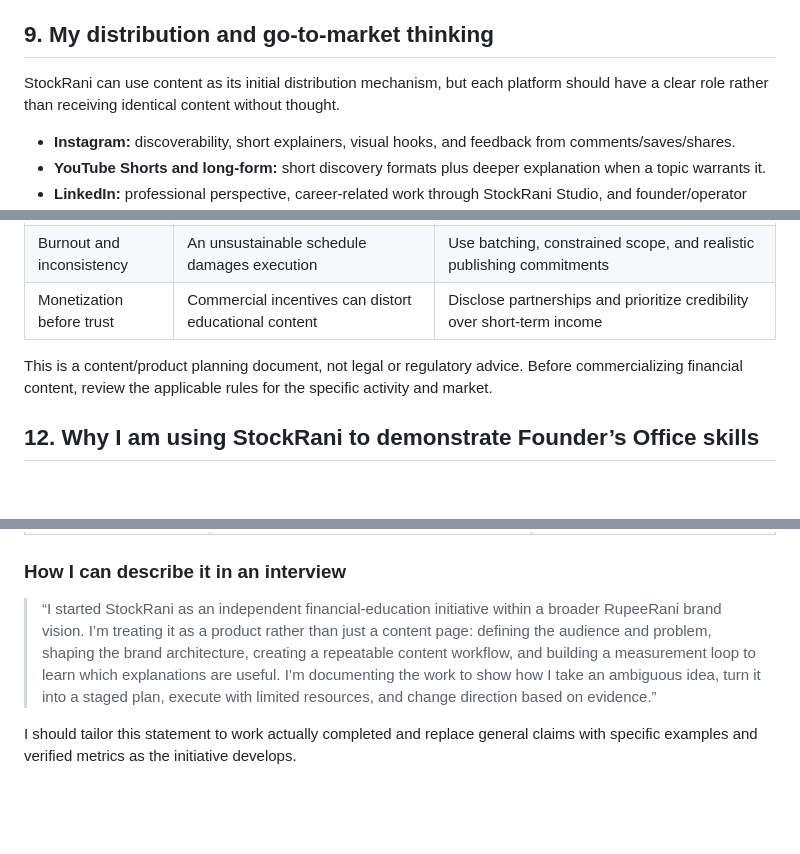
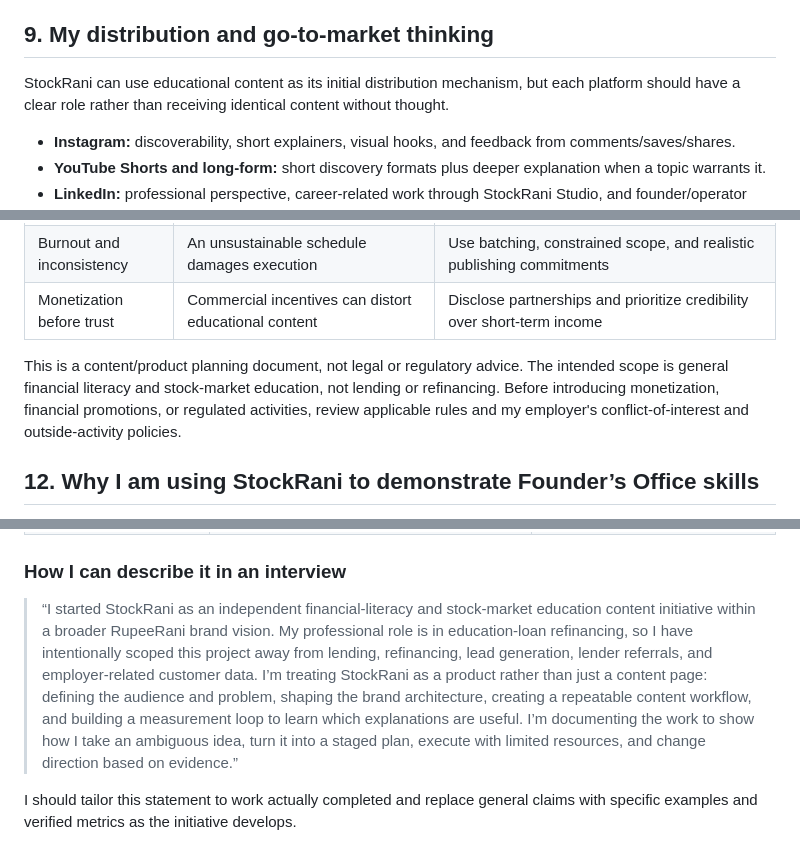
Before and after one commit to praj-debug/fintech-product-analytics, a Markdown page: product-case-study/04-stockrani-founder-journey/README.md, 3 parts joined by grey strips. GitHub-like rendering; blank space fills up the shorter version.

```diff
--- a/product-case-study/04-stockrani-founder-journey/README.md
+++ b/product-case-study/04-stockrani-founder-journey/README.md
@@ -217,7 +217,7 @@ The goal is not to chase a vanity number. I want metrics to help answer a decisi
 
 ## 9. My distribution and go-to-market thinking
 
-StockRani can use content as its initial distribution mechanism, but each platform should have a clear role rather than receiving identical content without thought.
+StockRani can use educational content as its initial distribution mechanism, but each platform should have a clear role rather than receiving identical content without thought.
 
 - **Instagram:** discoverability, short explainers, visual hooks, and feedback from comments/saves/shares.
 - **YouTube Shorts and long-form:** short discovery formats plus deeper explanation when a topic warrants it.
@@ -261,7 +261,7 @@ An early-stage solo initiative must be designed around real capacity. I am also
 | Burnout and inconsistency | An unsustainable schedule damages execution | Use batching, constrained scope, and realistic publishing commitments |
 | Monetization before trust | Commercial incentives can distort educational content | Disclose partnerships and prioritize credibility over short-term income |
 
-This is a content/product planning document, not legal or regulatory advice. Before commercializing financial content, review the applicable rules for the specific activity and market.
+This is a content/product planning document, not legal or regulatory advice. The intended scope is general financial literacy and stock-market education, not lending or refinancing. Before introducing monetization, financial promotions, or regulated activities, review applicable rules and my employer's conflict-of-interest and outside-activity policies.
 
 ## 12. Why I am using StockRani to demonstrate Founder’s Office skills
 
@@ -284,7 +284,7 @@ A Founder’s Office role often requires moving between strategy and execution:
 
 ### How I can describe it in an interview
 
-> “I started StockRani as an independent financial-education initiative within a broader RupeeRani brand vision. I’m treating it as a product rather than just a content page: defining the audience and problem, shaping the brand architecture, creating a repeatable content workflow, and building a measurement loop to learn which explanations are useful. I’m documenting the work to show how I take an ambiguous idea, turn it into a staged plan, execute with limited resources, and change direction based on evidence.”
+> “I started StockRani as an independent financial-literacy and stock-market education content initiative within a broader RupeeRani brand vision. My professional role is in education-loan refinancing, so I have intentionally scoped this project away from lending, refinancing, lead generation, lender referrals, and employer-related customer data. I’m treating StockRani as a product rather than just a content page: defining the audience and problem, shaping the brand architecture, creating a repeatable content workflow, and building a measurement loop to learn which explanations are useful. I’m documenting the work to show how I take an ambiguous idea, turn it into a staged plan, execute with limited resources, and change direction based on evidence.”
 
 I should tailor this statement to work actually completed and replace general claims with specific examples and verified metrics as the initiative develops.
 
```
Also changed, not shown: other parts of product-case-study/04-stockrani-founder-journey/README.md (+8 -8 lines).
